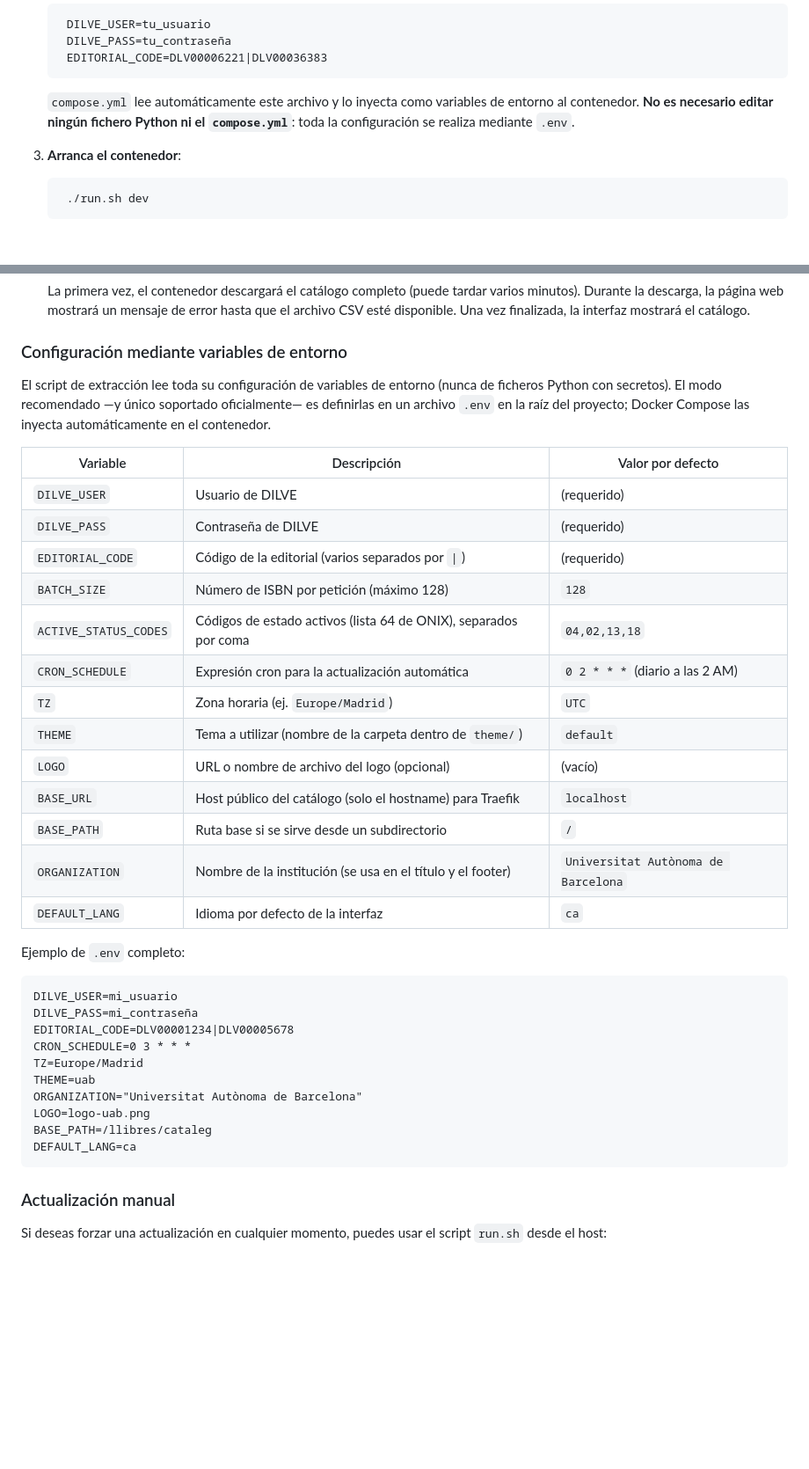
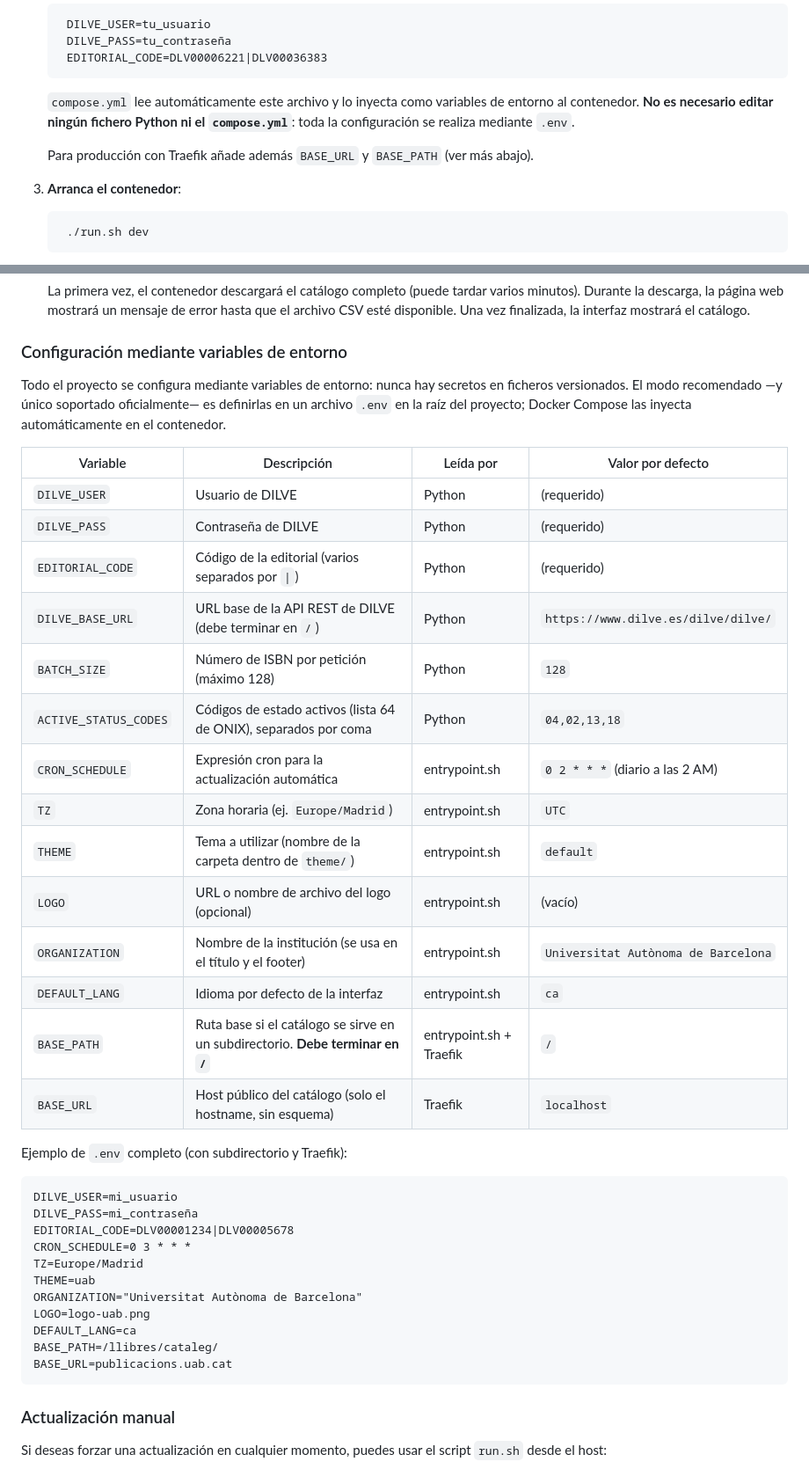
Before and after one commit to marcbria/dilve-catalog, a Markdown page: README.md, 2 parts joined by grey strips. Shown at 88% size. GitHub-like rendering; blank space fills up the shorter version.

Commit message:
docs(readme): fix BASE_PATH trailing slash, document missing vars
- Add trailing slash to BASE_PATH in the .env examples: layout.j2
  uses it inside <base href>, and without the slash the last path
  segment is dropped by the browser, breaking relative CSS/JS URLs.
- Add BASE_URL to the full .env example (Traefik uses it for the
  Host() rule; missing it breaks ./run.sh prod).
- Document DILVE_BASE_URL and reword the env-var section to state
  which variables are read by Python vs by entrypoint.sh.
- Update troubleshooting: drop the obsolete public/covers symlink
  note (nginx now serves /data/ directly) and add entries for
  BASE_PATH without trailing slash and for the DILVE 404 path.
- Refresh project tree with the actual extract/ and public/ files.

```diff
--- a/README.md
+++ b/README.md
@@ -68,6 +75,8 @@ Los directorios `data/` (catalog, covers, logs) se crean automáticamente dentro
 
    `compose.yml` lee automáticamente este archivo y lo inyecta como variables de entorno al contenedor. **No es necesario editar ningún fichero Python ni el `compose.yml`**: toda la configuración se realiza mediante `.env`.
 
+   Para producción con Traefik añade además `BASE_URL` y `BASE_PATH` (ver más abajo).
+
 3. **Arranca el contenedor**:
 
         ./run.sh dev
@@ -84,25 +93,26 @@ Los directorios `data/` (catalog, covers, logs) se crean automáticamente dentro
 
 ### Configuración mediante variables de entorno
 
-El script de extracción lee toda su configuración de variables de entorno (nunca de ficheros Python con secretos). El modo recomendado —y único soportado oficialmente— es definirlas en un archivo `.env` en la raíz del proyecto; Docker Compose las inyecta automáticamente en el contenedor.
+Todo el proyecto se configura mediante variables de entorno: nunca hay secretos en ficheros versionados. El modo recomendado —y único soportado oficialmente— es definirlas en un archivo `.env` en la raíz del proyecto; Docker Compose las inyecta automáticamente en el contenedor.
 
-| Variable              | Descripción                                                       | Valor por defecto                            |
-|-----------------------|-------------------------------------------------------------------|----------------------------------------------|
-| `DILVE_USER`          | Usuario de DILVE                                                  | (requerido)                                  |
-| `DILVE_PASS`          | Contraseña de DILVE                                               | (requerido)                                  |
-| `EDITORIAL_CODE`      | Código de la editorial (varios separados por `\|`)                | (requerido)                                  |
-| `BATCH_SIZE`          | Número de ISBN por petición (máximo 128)                          | `128`                                        |
-| `ACTIVE_STATUS_CODES` | Códigos de estado activos (lista 64 de ONIX), separados por coma  | `04,02,13,18`                                |
-| `CRON_SCHEDULE`       | Expresión cron para la actualización automática                   | `0 2 * * *` (diario a las 2 AM)              |
-| `TZ`                  | Zona horaria (ej. `Europe/Madrid`)                                | `UTC`                                        |
-| `THEME`               | Tema a utilizar (nombre de la carpeta dentro de `theme/`)         | `default`                                    |
-| `LOGO`                | URL o nombre de archivo del logo (opcional)                       | (vacío)                                      |
-| `BASE_URL`            | Host público del catálogo (solo el hostname) para Traefik         | `localhost`                                  |
-| `BASE_PATH`           | Ruta base si se sirve desde un subdirectorio                      | `/`                                          |
-| `ORGANIZATION`        | Nombre de la institución (se usa en el título y el footer)        | `Universitat Autònoma de Barcelona`          |
-| `DEFAULT_LANG`        | Idioma por defecto de la interfaz                                 | `ca`                                         |
+| Variable              | Descripción                                                       | Leída por     | Valor por defecto                            |
+|-----------------------|-------------------------------------------------------------------|---------------|----------------------------------------------|
+| `DILVE_USER`          | Usuario de DILVE                                                  | Python        | (requerido)                                  |
+| `DILVE_PASS`          | Contraseña de DILVE                                               | Python        | (requerido)                                  |
+| `EDITORIAL_CODE`      | Código de la editorial (varios separados por `\|`)                | Python        | (requerido)                                  |
+| `DILVE_BASE_URL`      | URL base de la API REST de DILVE (debe terminar en `/`)           | Python        | `https://www.dilve.es/dilve/dilve/`          |
+| `BATCH_SIZE`          | Número de ISBN por petición (máximo 128)                          | Python        | `128`                                        |
+| `ACTIVE_STATUS_CODES` | Códigos de estado activos (lista 64 de ONIX), separados por coma  | Python        | `04,02,13,18`                                |
+| `CRON_SCHEDULE`       | Expresión cron para la actualización automática                   | entrypoint.sh | `0 2 * * *` (diario a las 2 AM)              |
+| `TZ`                  | Zona horaria (ej. `Europe/Madrid`)                                | entrypoint.sh | `UTC`                                        |
+| `THEME`               | Tema a utilizar (nombre de la carpeta dentro de `theme/`)         | entrypoint.sh | `default`                                    |
+| `LOGO`                | URL o nombre de archivo del logo (opcional)                       | entrypoint.sh | (vacío)                                      |
+| `ORGANIZATION`        | Nombre de la institución (se usa en el título y el footer)        | entrypoint.sh | `Universitat Autònoma de Barcelona`          |
+| `DEFAULT_LANG`        | Idioma por defecto de la interfaz                                 | entrypoint.sh | `ca`                                         |
+| `BASE_PATH`           | Ruta base si el catálogo se sirve en un subdirectorio. **Debe terminar en `/`** | entrypoint.sh + Traefik | `/`                              |
+| `BASE_URL`            | Host público del catálogo (solo el hostname, sin esquema)         | Traefik       | `localhost`                                  |
 
-Ejemplo de `.env` completo:
+Ejemplo de `.env` completo (con subdirectorio y Traefik):
 
     DILVE_USER=mi_usuario
     DILVE_PASS=mi_contraseña
@@ -112,8 +122,9 @@ Ejemplo de `.env` completo:
     THEME=uab
     ORGANIZATION="Universitat Autònoma de Barcelona"
     LOGO=logo-uab.png
-    BASE_PATH=/llibres/cataleg
     DEFAULT_LANG=ca
+    BASE_PATH=/llibres/cataleg/
+    BASE_URL=publicacions.uab.cat
 
 ### Actualización manual
 
```
Also changed, not shown: other parts of README.md (+14 -5 lines).
